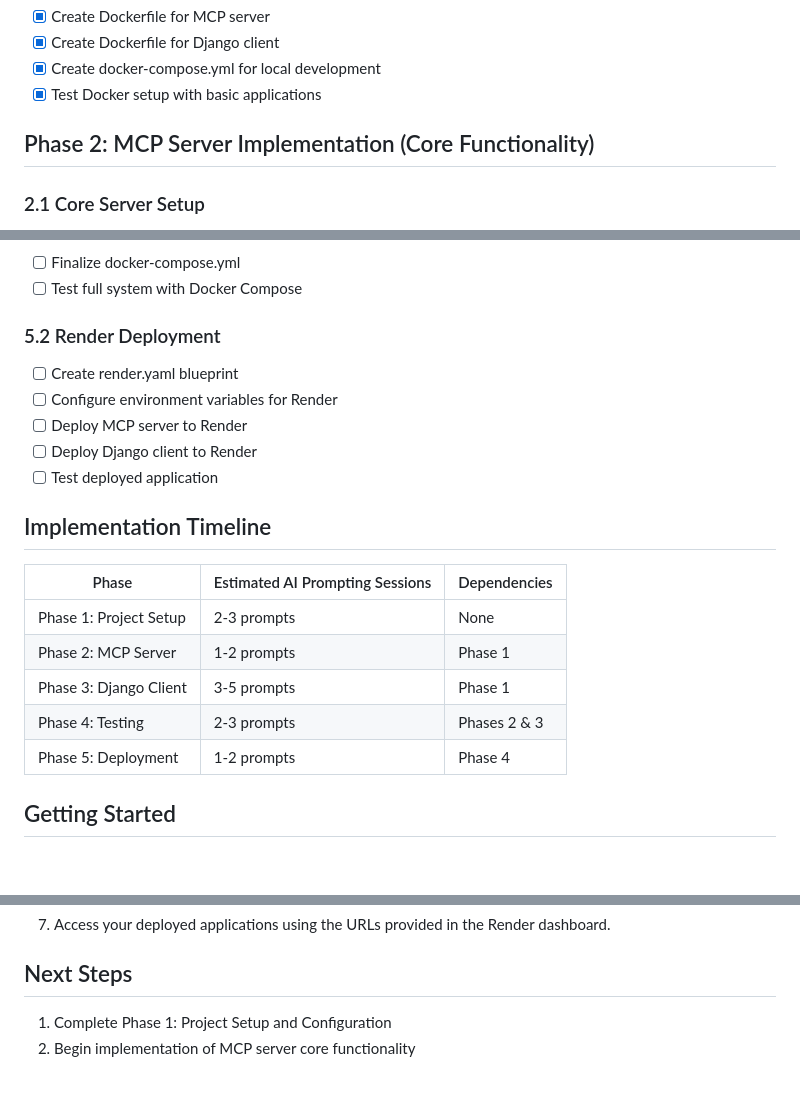
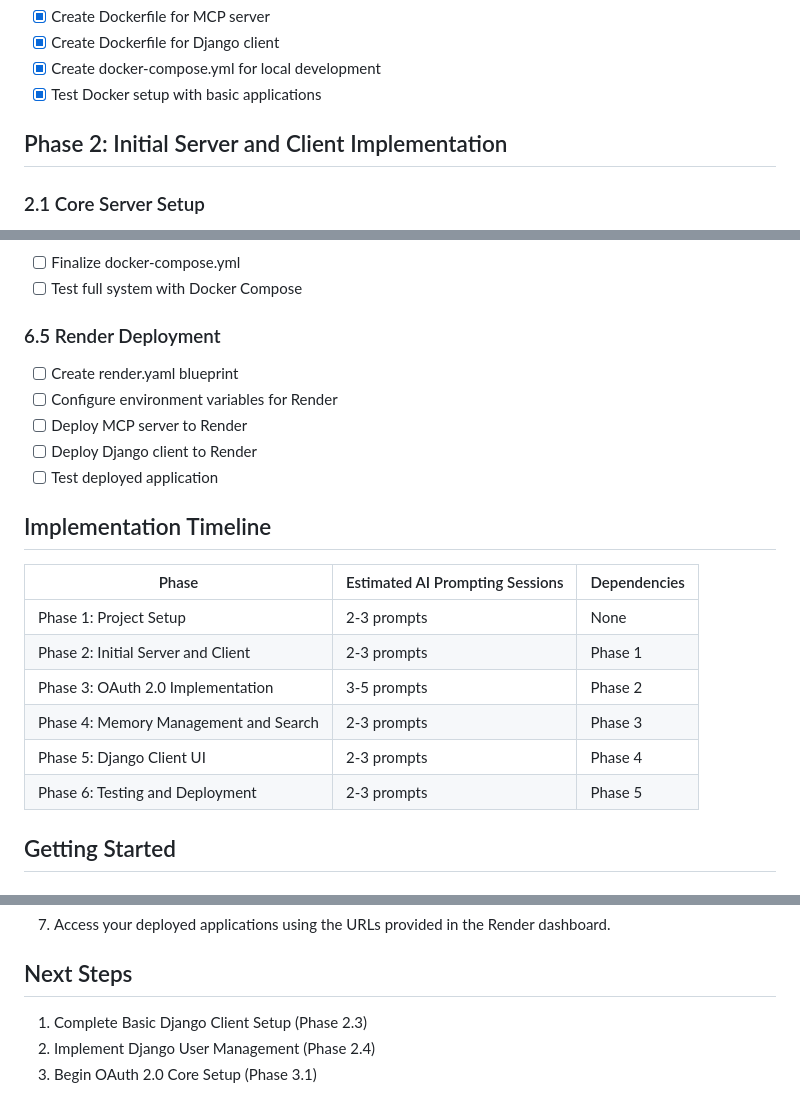
Before and after one commit to hburgoyne/picard_mcp, a Markdown page: PLANNING.md, 3 parts joined by grey strips. GitHub-like rendering.

```diff
--- a/PLANNING.md
+++ b/PLANNING.md
@@ -28,7 +28,7 @@ This document outlines the step-by-step implementation plan for the Picard MCP p
 - [x] Create docker-compose.yml for local development
 - [x] Test Docker setup with basic applications
 
-## Phase 2: MCP Server Implementation (Core Functionality)
+## Phase 2: Initial Server and Client Implementation
 
 ### 2.1 Core Server Setup
 - [x] Set up FastAPI application structure
@@ -131,7 +156,7 @@ This document outlines the step-by-step implementation plan for the Picard MCP p
 - [ ] Finalize docker-compose.yml
 - [ ] Test full system with Docker Compose
 
-### 5.2 Render Deployment
+### 6.5 Render Deployment
 - [ ] Create render.yaml blueprint
 - [ ] Configure environment variables for Render
 - [ ] Deploy MCP server to Render
@@ -143,10 +168,11 @@ This document outlines the step-by-step implementation plan for the Picard MCP p
 | Phase | Estimated AI Prompting Sessions | Dependencies |
 |-------|-------------------|--------------|
 | Phase 1: Project Setup | 2-3 prompts | None |
-| Phase 2: MCP Server | 1-2 prompts | Phase 1 |
-| Phase 3: Django Client | 3-5 prompts | Phase 1 |
-| Phase 4: Testing | 2-3 prompts | Phases 2 & 3 |
-| Phase 5: Deployment | 1-2 prompts | Phase 4 |
+| Phase 2: Initial Server and Client | 2-3 prompts | Phase 1 |
+| Phase 3: OAuth 2.0 Implementation | 3-5 prompts | Phase 2 |
+| Phase 4: Memory Management and Search | 2-3 prompts | Phase 3 |
+| Phase 5: Django Client UI | 2-3 prompts | Phase 4 |
+| Phase 6: Testing and Deployment | 2-3 prompts | Phase 5 |
 
 ## Getting Started
 
@@ -353,5 +379,6 @@ This document outlines the step-by-step implementation plan for the Picard MCP p
 
 ## Next Steps
 
-1. Complete Phase 1: Project Setup and Configuration
-2. Begin implementation of MCP server core functionality
+1. Complete Basic Django Client Setup (Phase 2.3)
+2. Implement Django User Management (Phase 2.4)
+3. Begin OAuth 2.0 Core Setup (Phase 3.1)
```
Also changed, not shown: other parts of PLANNING.md (+60 -35 lines).
